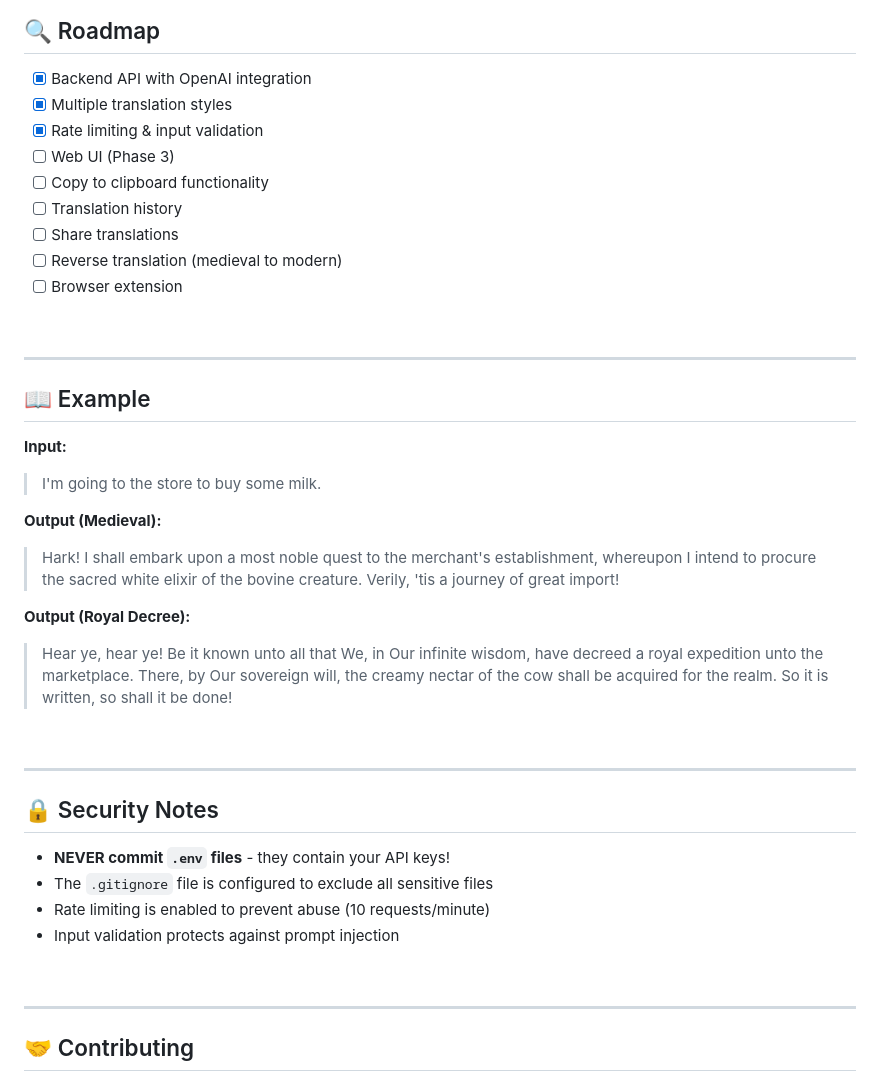
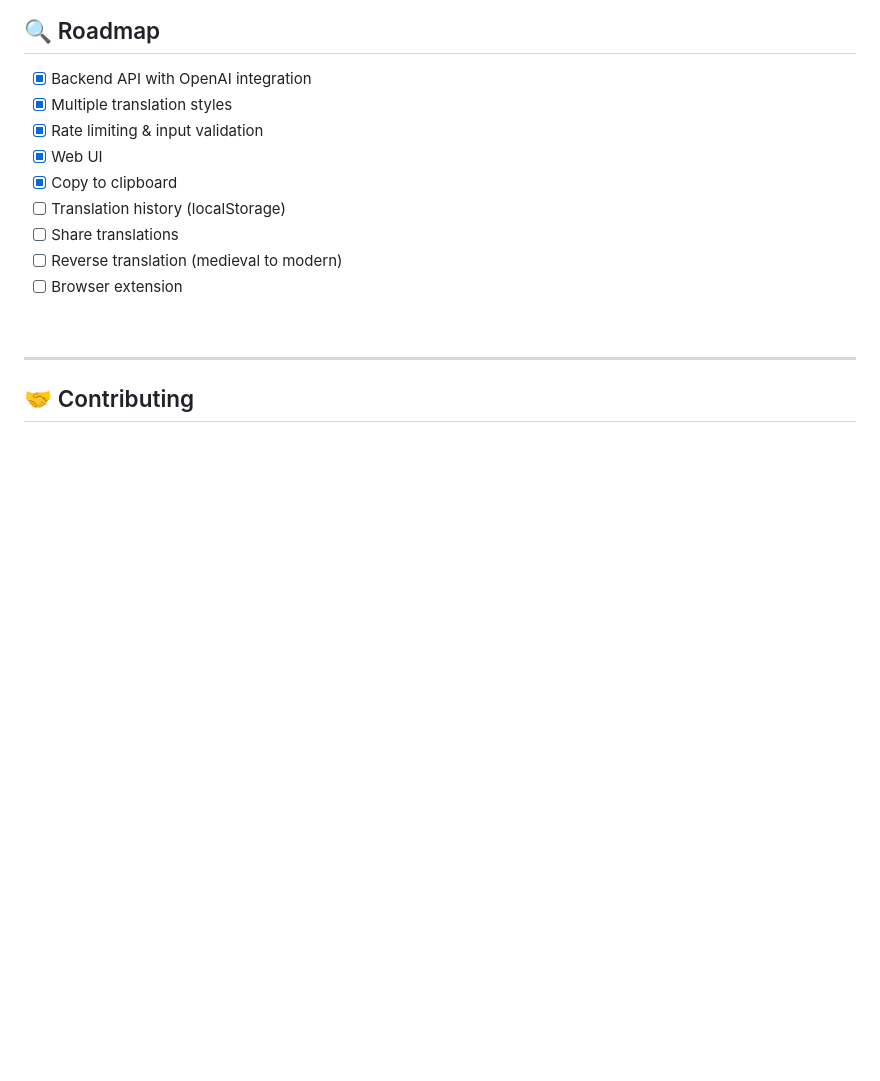
Before and after one commit to jkfrydendahl/yee-olde-translator, a Markdown page: readme.md, the part around one of its changes. Drawn GitHub-style; blank space fills up the shorter version.

```diff
--- a/readme.md
+++ b/readme.md
@@ -131,38 +123,12 @@ Returns all available translation styles.
 - [x] Backend API with OpenAI integration
 - [x] Multiple translation styles
 - [x] Rate limiting & input validation
-- [ ] Web UI (Phase 3)
-- [ ] Copy to clipboard functionality
-- [ ] Translation history
+- [x] Web UI
+- [x] Copy to clipboard
+- [ ] Translation history (localStorage)
 - [ ] Share translations
 - [ ] Reverse translation (medieval to modern)
 - [ ] Browser extension
-
-<br>
-
----
-
-## 📖 Example
-
-**Input:**
-> I'm going to the store to buy some milk.
-
-**Output (Medieval):**
-> Hark! I shall embark upon a most noble quest to the merchant's establishment, whereupon I intend to procure the sacred white elixir of the bovine creature. Verily, 'tis a journey of great import!
-
-**Output (Royal Decree):**
-> Hear ye, hear ye! Be it known unto all that We, in Our infinite wisdom, have decreed a royal expedition unto the marketplace. There, by Our sovereign will, the creamy nectar of the cow shall be acquired for the realm. So it is written, so shall it be done!
-
-<br>
-
----
-
-## 🔒 Security Notes
-
-- **NEVER commit `.env` files** - they contain your API keys!
-- The `.gitignore` file is configured to exclude all sensitive files
-- Rate limiting is enabled to prevent abuse (10 requests/minute)
-- Input validation protects against prompt injection
 
 <br>
 
```
Also changed, not shown: other parts of readme.md (+35 -43 lines).
